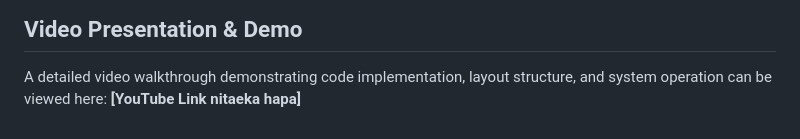
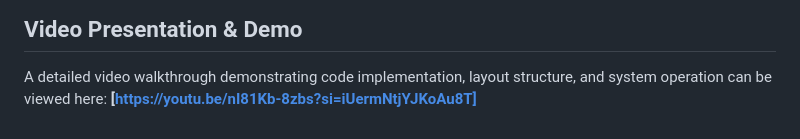
Before and after one commit to anjelofrancis/Assignment-Planner, a Markdown page: README.md, the part around the change. Drawn GitHub-style.

```diff
--- a/README.md
+++ b/README.md
@@ -62,4 +62,4 @@ As required for our group project submission, responsibilities were divided clea
 
 ## Video Presentation & Demo
 A detailed video walkthrough demonstrating code implementation, layout structure, and system operation can be viewed here:
-**[YouTube Link nitaeka hapa]**
+**[https://youtu.be/nI81Kb-8zbs?si=iUermNtjYJKoAu8T]**
```
